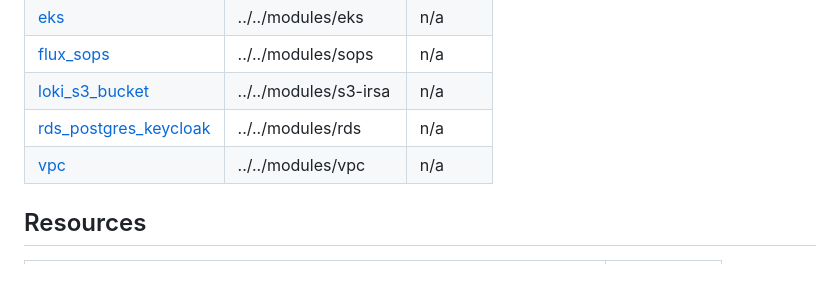
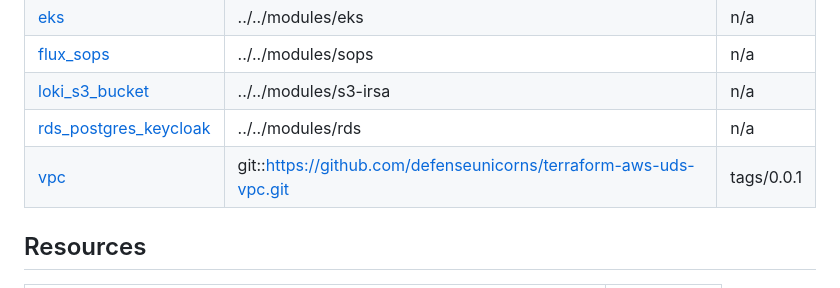
Before and after one commit to defenseunicorns/delivery-aws-iac, a Markdown page: examples/complete/README.md, the part around the change. Rendered like a GitHub page.

Commit message:
pre-commit

```diff
--- a/examples/complete/README.md
+++ b/examples/complete/README.md
@@ -121,7 +121,7 @@ kubectl get nodes
 | <a name="module_flux_sops"></a> [flux\_sops](#module\_flux\_sops) | ../../modules/sops | n/a |
 | <a name="module_loki_s3_bucket"></a> [loki\_s3\_bucket](#module\_loki\_s3\_bucket) | ../../modules/s3-irsa | n/a |
 | <a name="module_rds_postgres_keycloak"></a> [rds\_postgres\_keycloak](#module\_rds\_postgres\_keycloak) | ../../modules/rds | n/a |
-| <a name="module_vpc"></a> [vpc](#module\_vpc) | ../../modules/vpc | n/a |
+| <a name="module_vpc"></a> [vpc](#module\_vpc) | git::https://github.com/defenseunicorns/terraform-aws-uds-vpc.git | tags/0.0.1 |
 
 ## Resources
 
```
